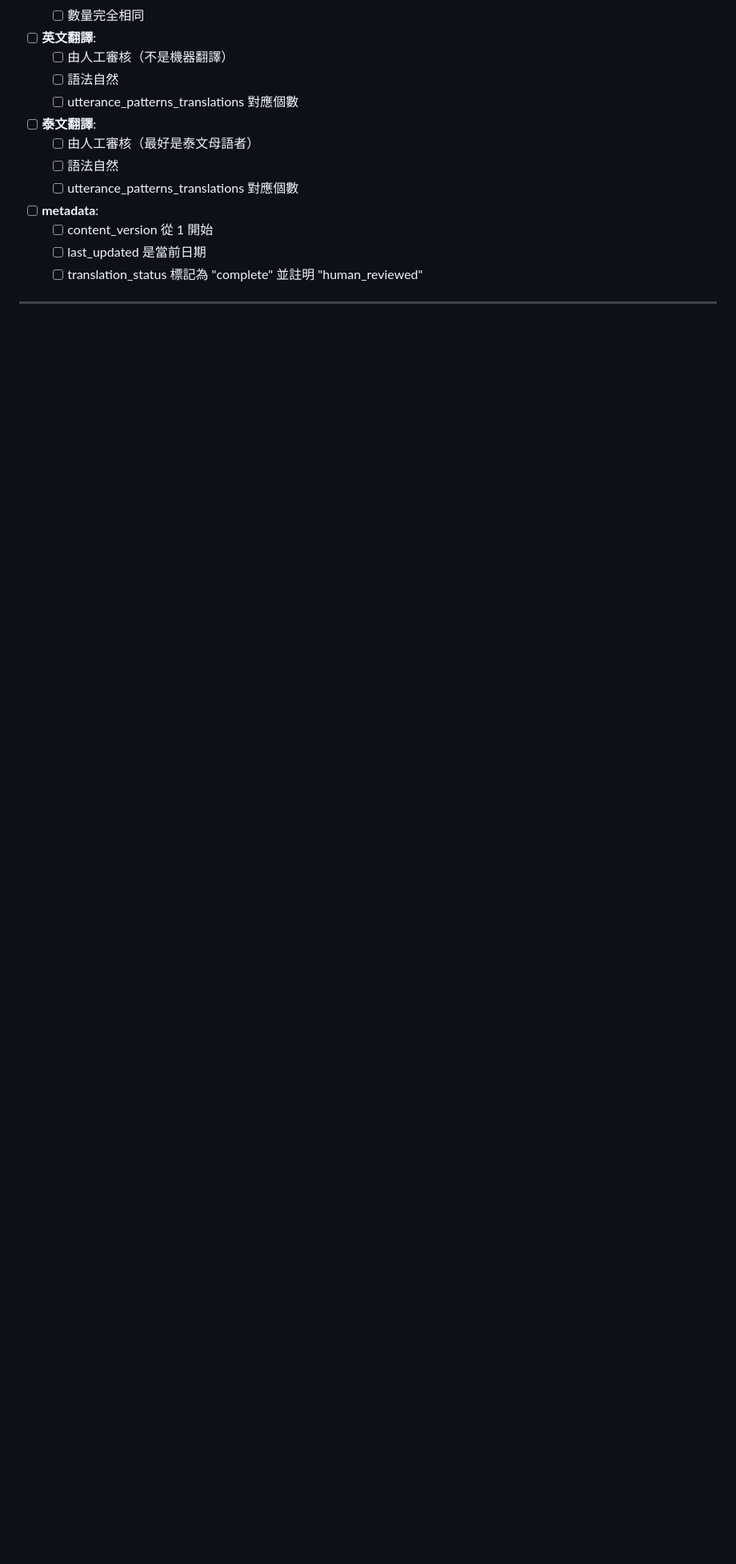
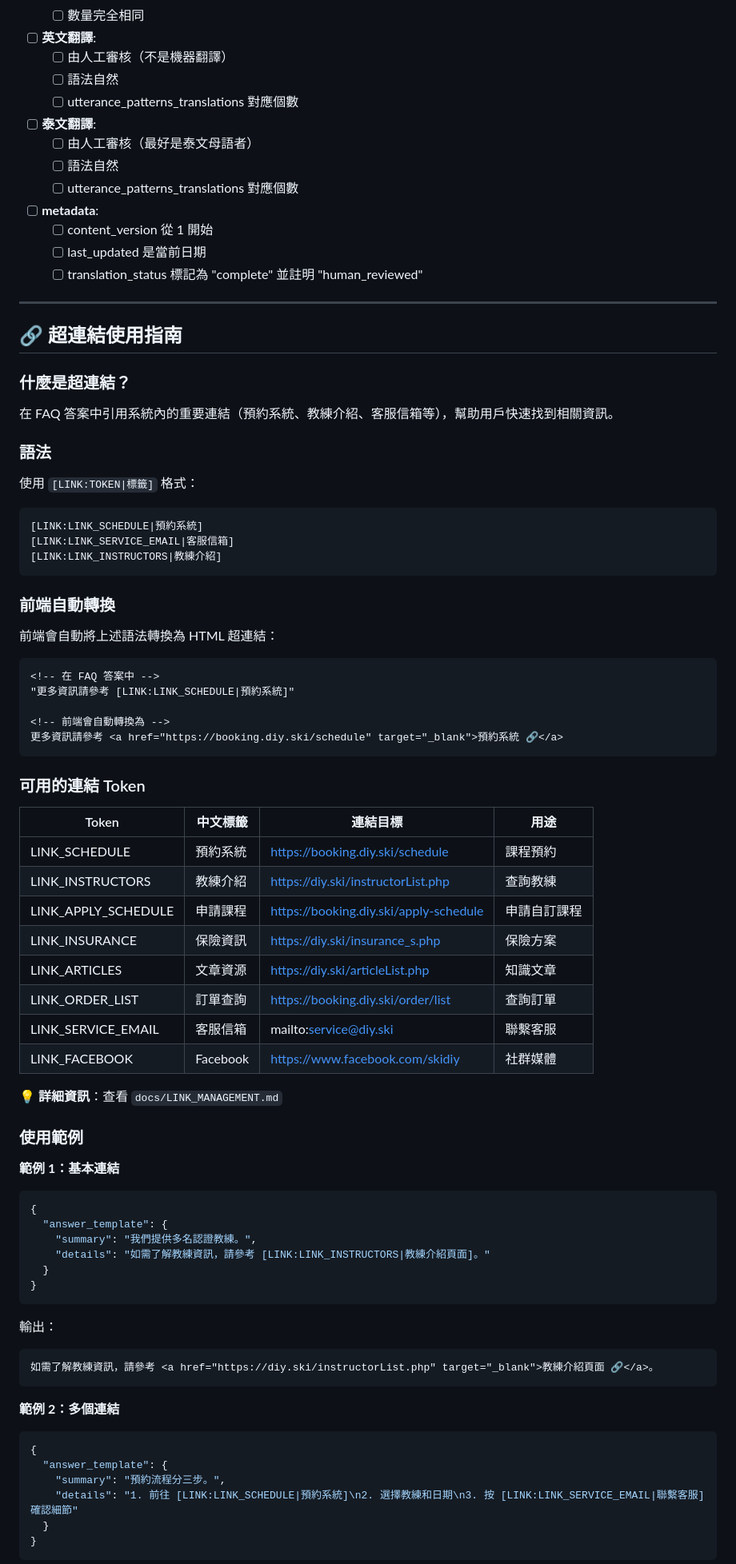
Before and after one commit to James3014/skidiy-faq, a Markdown page: docs/FAQ_JSON_STANDARD.md, the part around one of its changes. Shown at 80% size. Drawn GitHub-style; blank space fills up the shorter version.

````diff
--- a/docs/FAQ_JSON_STANDARD.md
+++ b/docs/FAQ_JSON_STANDARD.md
@@ -290,3 +290,75 @@
 
 ---
 
+## 🔗 超連結使用指南
+
+### 什麼是超連結？
+
+在 FAQ 答案中引用系統內的重要連結（預約系統、教練介紹、客服信箱等），幫助用戶快速找到相關資訊。
+
+### 語法
+
+使用 `[LINK:TOKEN|標籤]` 格式：
+
+```
+[LINK:LINK_SCHEDULE|預約系統]
+[LINK:LINK_SERVICE_EMAIL|客服信箱]
+[LINK:LINK_INSTRUCTORS|教練介紹]
+```
+
+### 前端自動轉換
+
+前端會自動將上述語法轉換為 HTML 超連結：
+
+```html
+<!-- 在 FAQ 答案中 -->
+"更多資訊請參考 [LINK:LINK_SCHEDULE|預約系統]"
+
+<!-- 前端會自動轉換為 -->
+更多資訊請參考 <a href="https://booking.diy.ski/schedule" target="_blank">預約系統 🔗</a>
+```
+
+### 可用的連結 Token
+
+| Token | 中文標籤 | 連結目標 | 用途 |
+|-------|---------|---------|------|
+| LINK_SCHEDULE | 預約系統 | https://booking.diy.ski/schedule | 課程預約 |
+| LINK_INSTRUCTORS | 教練介紹 | https://diy.ski/instructorList.php | 查詢教練 |
+| LINK_APPLY_SCHEDULE | 申請課程 | https://booking.diy.ski/apply-schedule | 申請自訂課程 |
+| LINK_INSURANCE | 保險資訊 | https://diy.ski/insurance_s.php | 保險方案 |
+| LINK_ARTICLES | 文章資源 | https://diy.ski/articleList.php | 知識文章 |
+| LINK_ORDER_LIST | 訂單查詢 | https://booking.diy.ski/order/list | 查詢訂單 |
+| LINK_SERVICE_EMAIL | 客服信箱 | mailto:service@diy.ski | 聯繫客服 |
+| LINK_FACEBOOK | Facebook | https://www.facebook.com/skidiy | 社群媒體 |
+
+💡 **詳細資訊**：查看 `docs/LINK_MANAGEMENT.md`
+
+### 使用範例
+
+**範例 1：基本連結**
+
+```json
+{
+  "answer_template": {
+    "summary": "我們提供多名認證教練。",
+    "details": "如需了解教練資訊，請參考 [LINK:LINK_INSTRUCTORS|教練介紹頁面]。"
+  }
+}
+```
+
+輸出：
+```
+如需了解教練資訊，請參考 <a href="https://diy.ski/instructorList.php" target="_blank">教練介紹頁面 🔗</a>。
+```
+
+**範例 2：多個連結**
+
+```json
+{
+  "answer_template": {
+    "summary": "預約流程分三步。",
+    "details": "1. 前往 [LINK:LINK_SCHEDULE|預約系統]\n2. 選擇教練和日期\n3. 按 [LINK:LINK_SERVICE_EMAIL|聯繫客服] 確認細節"
+  }
+}
+```
+
````
Also changed, not shown: other parts of docs/FAQ_JSON_STANDARD.md (+43 -0 lines), docs/LINK_MANAGEMENT.md (added, +471 -0 lines).
